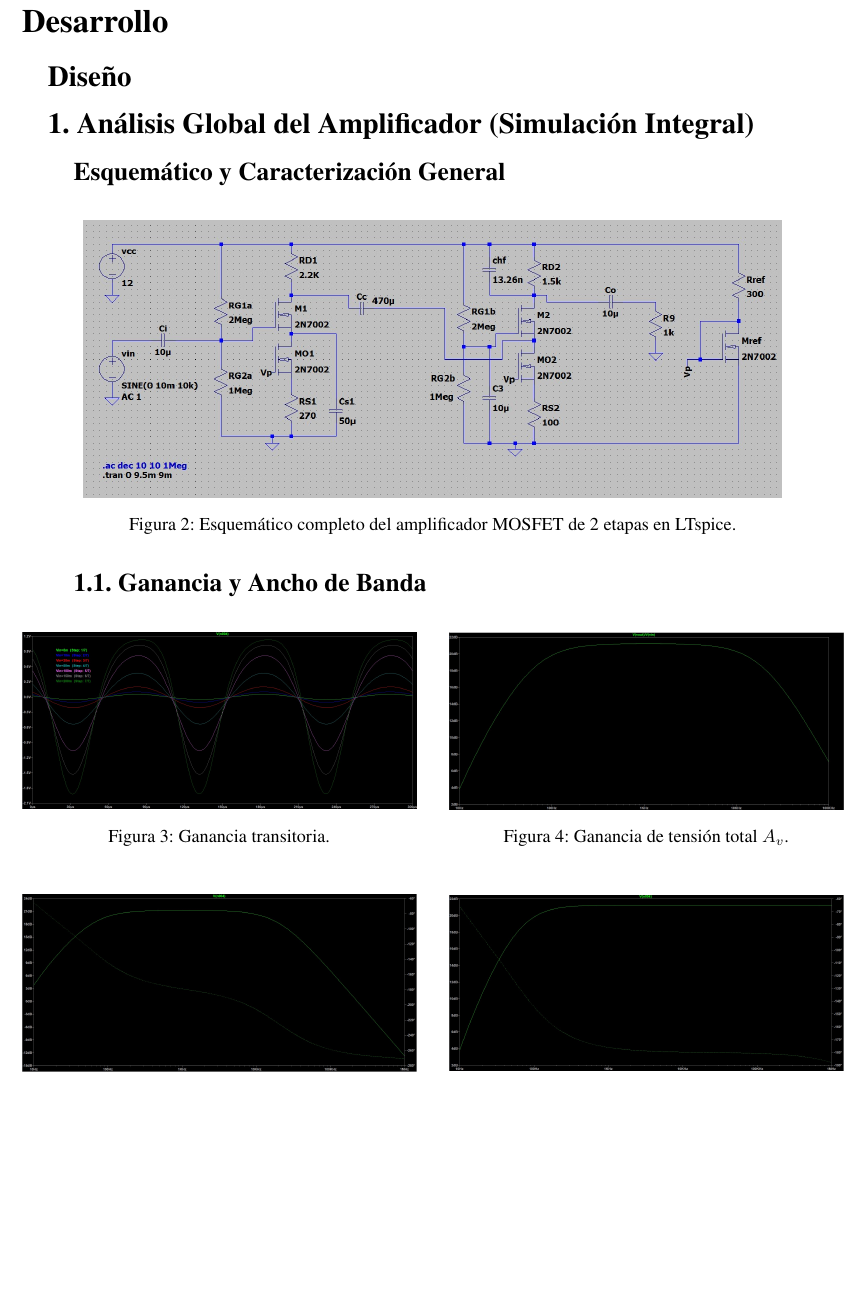
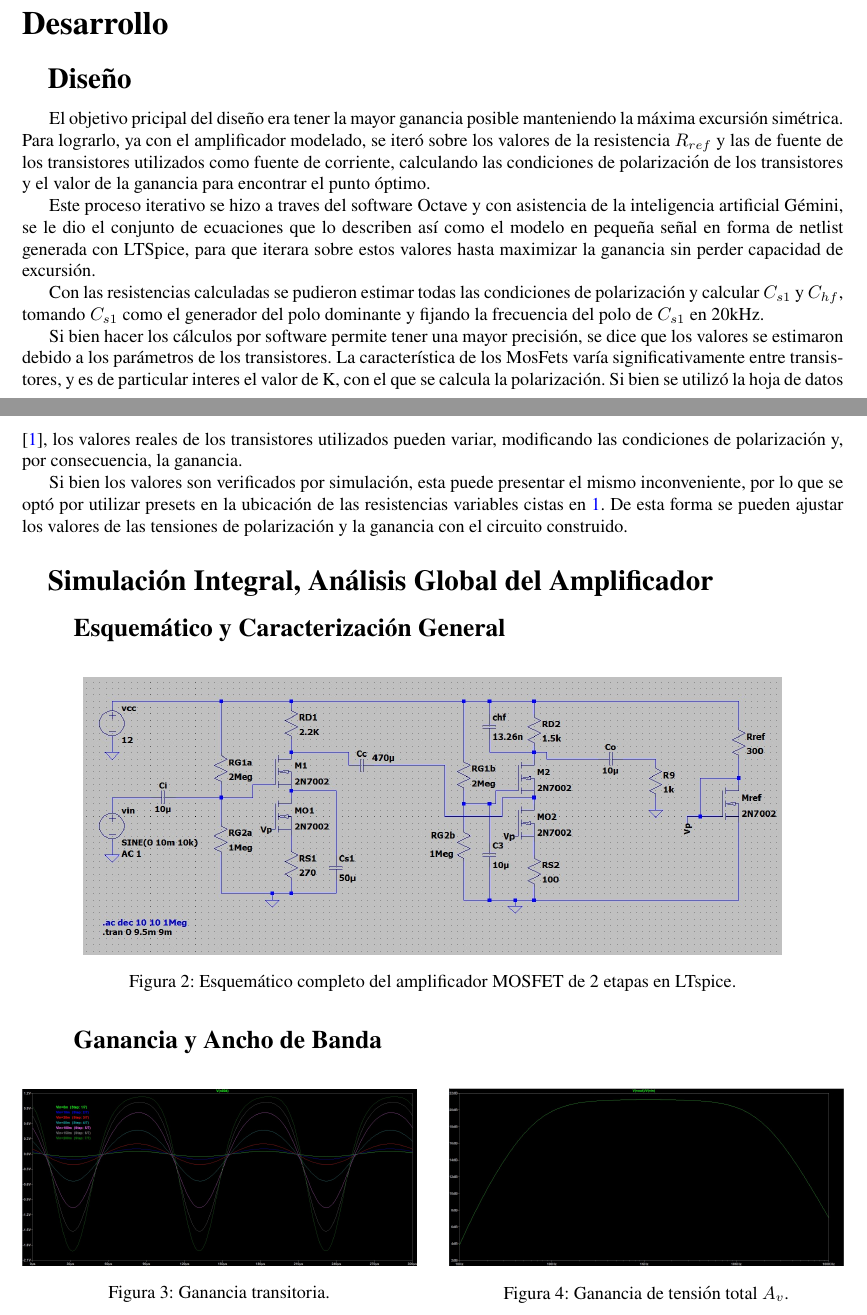
Before and after one commit to Julian-UNC/TP3_EA1, a LaTeX document (main.tex, which reads Archivostex/Desarrollo.tex, Archivostex/simulacion.tex): part of page 8 of 12 before the commit and two parts of pages 7 and 8 of 13 after it, the two joined at a grey line, cut so that both start at the same text, the shorter picture padded with empty space. Compiled offline with pdfLaTeX.

Commit message:
Diseño para revisión

```diff
--- a/Archivostex/Desarrollo.tex
+++ b/Archivostex/Desarrollo.tex
@@ -2,7 +2,15 @@
 
 \subsection{Diseño}
 
+El objetivo pricipal del diseño era tener la mayor ganancia posible manteniendo la máxima excursión simétrica. Para lograrlo, ya con el amplificador modelado, se iteró sobre los valores de la resistencia $R_{ref}$ y las de fuente de los transistores utilizados como fuente de corriente, calculando las condiciones de polarización de los transistores y el valor de la ganancia para encontrar el punto óptimo.
 
+Este proceso iterativo se hizo a traves del software Octave y con asistencia de la inteligencia artificial Gémini, se le dio el conjunto de ecuaciones que lo describen así como el modelo en pequeña señal en forma de netlist generada con LTSpice, para que iterara sobre estos valores hasta maximizar la ganancia sin perder capacidad de excursión.
+
+Con las resistencias calculadas se pudieron estimar todas las condiciones de polarización y calcular $C_{s1}$ y $C_{hf}$, tomando $C_{s1}$ como el generador del polo dominante y fijando la frecuencia del polo de $C_{s1}$ en 20kHz.
+
+Si bien hacer los cálculos por software permite tener una mayor precisión, se dice que los valores se estimaron debido a los parámetros de los transistores. La característica de los MosFets varía significativamente entre transistores, y es de particular interes el valor de K, con el que se calcula la polarización. Si bien se utilizó la hoja de datos \cite{2N7000}, los valores reales de los transistores utilizados pueden variar, modificando las condiciones de polarización y, por consecuencia, la ganancia.
+
+Si bien los valores son verificados por simulación, esta puede presentar el mismo inconveniente, por lo que se optó por utilizar presets en la ubicación de las resistencias variables cistas en \ref{Amplificador Completo}. De esta forma se pueden ajustar los valores de las tensiones de polarización y la ganancia con el circuito construido.
 
 \input{Archivostex/simulacion}
 
--- a/Archivostex/simulacion.tex
+++ b/Archivostex/simulacion.tex
@@ -1,4 +1,4 @@
-\subsection{1. Análisis Global del Amplificador (Simulación Integral)}
+\subsection{Simulación Integral, Análisis Global del Amplificador}
 
 \subsubsection{Esquemático y Caracterización General}
 \begin{figure}[H]
@@ -8,7 +8,7 @@
     \label{fig:circuito_global}
 \end{figure}
 
-\subsubsection{1.1. Ganancia y Ancho de Banda}
+\subsubsection{Ganancia y Ancho de Banda}
 \begin{figure}[H]
     \centering
     \begin{minipage}{0.48\textwidth}
```
Also changed, not shown: Archivostex/KiCAD.tex (+6 -3 lines), Archivostex/MarcoTeorico.tex (+1 -1 lines), Archivostex/bibliografia.bib (added, +8 -0 lines), Archivostex/simulacion.tex (6 more changed lines).
